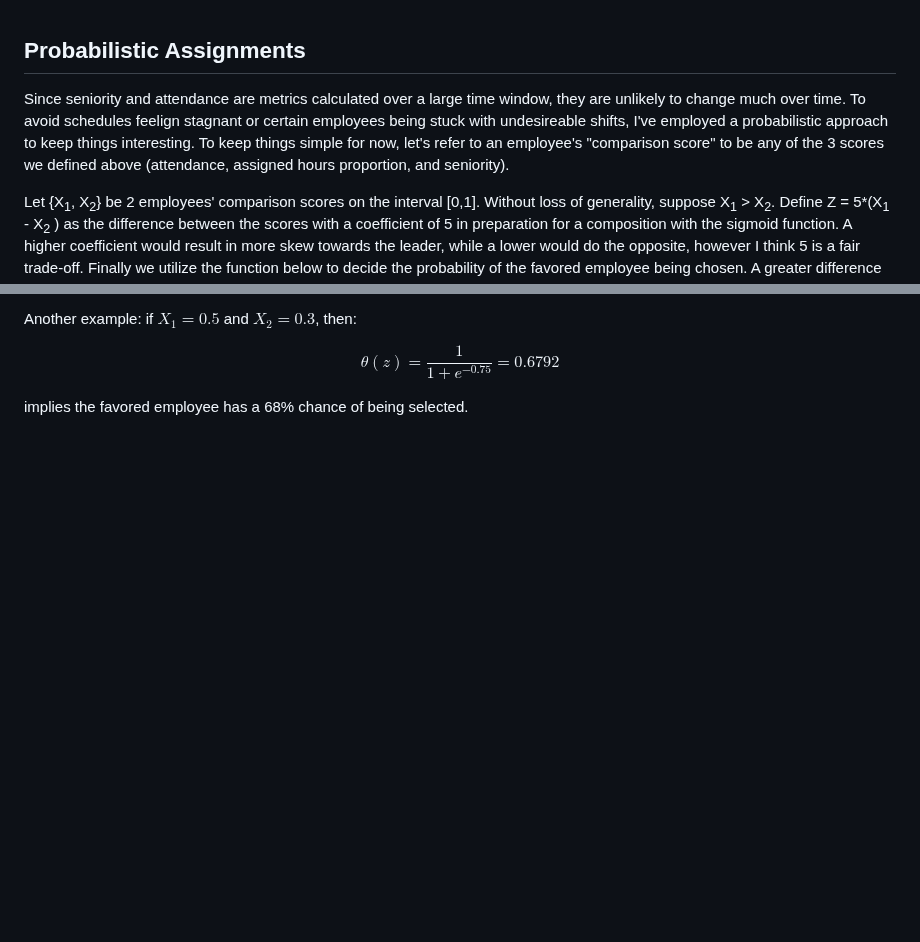
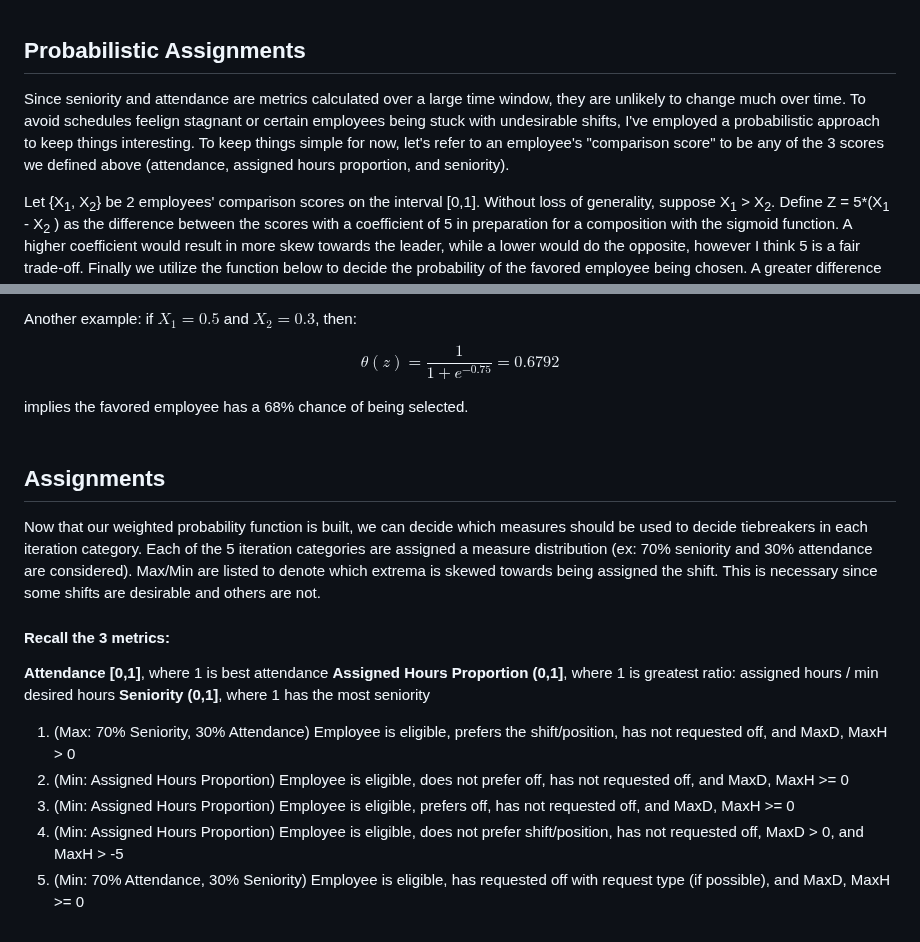
Before and after one commit to brananharrison/EmployeeScheduler, a Markdown page: README.md, 2 parts joined by grey strips. GitHub-like rendering; blank space fills up the shorter version.

```diff
--- a/README.md
+++ b/README.md
@@ -117,7 +117,7 @@ Seniority is calculated simply by an employee's duration of hire / the most seni
 Now that we have 3 measures, **attendance, assigned hours proportion,** and **seniority**, we can use these to choose the ideal assignment in the event of a tiebreaker calculation. <br><br>
 
 ## Probabilistic Assignments
-Since seniority and attendance are metrics calculated over a large time window, they are unlikely to change much over time. To avoid schedules feelign stagnant or certain employees being stuck with undesireable shifts, I've employed a probabilistic approach to keep things interesting. To keep things simple for now, let's refer to an employee's "comparison score" to be any of the 3 scores we defined above (attendance, assigned hours proportion, and seniority).
+Since seniority and attendance are metrics calculated over a large time window, they are unlikely to change much over time. To avoid schedules feelign stagnant or certain employees being stuck with undesirable shifts, I've employed a probabilistic approach to keep things interesting. To keep things simple for now, let's refer to an employee's "comparison score" to be any of the 3 scores we defined above (attendance, assigned hours proportion, and seniority).
 
 Let {X<sub>1</sub>, X<sub>2</sub>} be 2 employees' comparison scores on the interval [0,1]. Without loss of generality, suppose X<sub>1</sub> > X<sub>2</sub>. Define Z = 5*(X<sub>1</sub> - X<sub>2</sub> ) as the difference between the scores with a coefficient of 5 in preparation for a composition with the sigmoid function. A higher coefficient would result in more skew towards the leader, while a lower would do the opposite, however I think 5 is a fair trade-off. Finally we utilize the function below to decide the probability of the favored employee being chosen. A greater difference in comparison score will yield a higher probability of the leader being chosen.
 
@@ -133,4 +133,19 @@ Another example: if $X_1 = 0.5$ and $X_2 = 0.3$, then:
 
 $$\theta(z) = \frac{1}{1 + e^{-0.75}} = 0.6792$$
 
-implies the favored employee has a 68% chance of being selected.
+implies the favored employee has a 68% chance of being selected.  <br><br>
+
+## Assignments
+
+Now that our weighted probability function is built, we can decide which measures should be used to decide tiebreakers in each iteration category. Each of the 5 iteration categories are assigned a measure distribution (ex: 70% seniority and 30% attendance are considered). Max/Min are listed to denote which extrema is skewed towards being assigned the shift. This is necessary since some shifts are desirable and others are not.
+
+#### Recall the 3 metrics:
+**Attendance [0,1]**, where 1 is best attendance
+**Assigned Hours Proportion (0,1]**, where 1 is greatest ratio: assigned hours / min desired hours
+**Seniority (0,1]**, where 1 has the most seniority
+
+1. (Max: 70% Seniority, 30% Attendance) Employee is eligible, prefers the shift/position, has not requested off, and MaxD, MaxH > 0
+2. (Min: Assigned Hours Proportion) Employee is eligible, does not prefer off, has not requested off, and MaxD, MaxH >= 0
+3. (Min: Assigned Hours Proportion) Employee is eligible, prefers off, has not requested off, and MaxD, MaxH >= 0
+4. (Min: Assigned Hours Proportion) Employee is eligible, does not prefer shift/position, has not requested off, MaxD > 0, and MaxH > -5
+5. (Min: 70% Attendance, 30% Seniority) Employee is eligible, has requested off with request type (if possible), and MaxD, MaxH >= 0
```
Also changed, not shown: other parts of README.md (+1 -1 lines).
